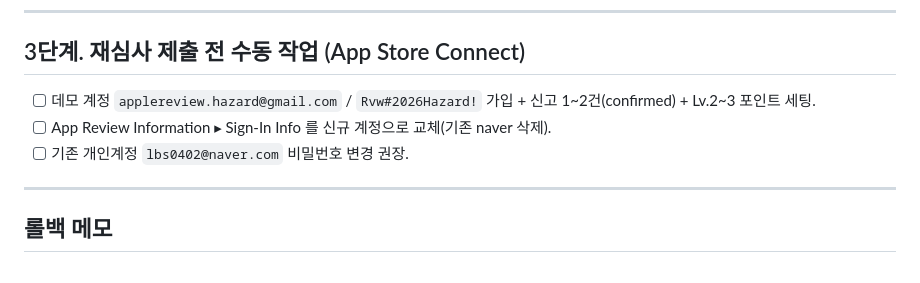
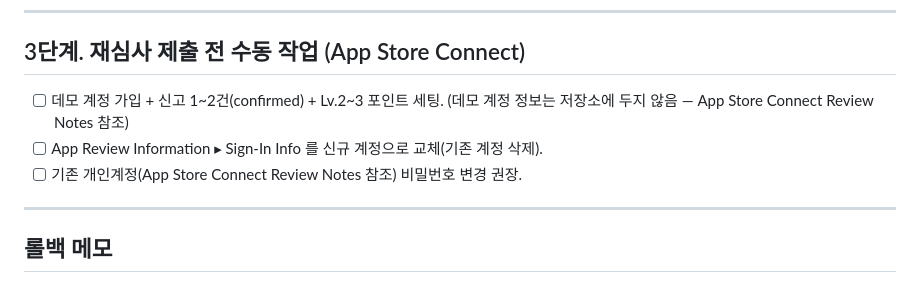
Before and after one commit to apple0402/Smart_Ride_App, a Markdown page: supabase/DEPLOY.md, the part around the change. GitHub-like rendering.

Commit message:
chore(security): DEPLOY.md 데모/개인 계정 정보를 플레이스홀더로 교체
재심사 체크리스트에 하드코딩돼 있던 데모 계정 이메일/비밀번호와
개인계정 이메일을 제거하고, 실제 값은 App Store Connect Review Notes를
참조하도록 안내로 대체한다. 저장소에 계정 정보를 두지 않는다.

Co-Authored-By: Claude Opus 4.8 (1M context) <noreply@anthropic.com>

```diff
--- a/supabase/DEPLOY.md
+++ b/supabase/DEPLOY.md
@@ -119,9 +119,10 @@ node supabase/smoke-test.js
 ---
 
 ## 3단계. 재심사 제출 전 수동 작업 (App Store Connect)
-- [ ] 데모 계정 `applereview.hazard@gmail.com` / `Rvw#2026Hazard!` 가입 + 신고 1~2건(confirmed) + Lv.2~3 포인트 세팅.
-- [ ] App Review Information ▸ Sign-In Info 를 신규 계정으로 교체(기존 naver 삭제).
-- [ ] 기존 개인계정 `lbs0402@naver.com` 비밀번호 변경 권장.
+- [ ] 데모 계정 가입 + 신고 1~2건(confirmed) + Lv.2~3 포인트 세팅.
+      (데모 계정 정보는 저장소에 두지 않음 — App Store Connect Review Notes 참조)
+- [ ] App Review Information ▸ Sign-In Info 를 신규 계정으로 교체(기존 계정 삭제).
+- [ ] 기존 개인계정(App Store Connect Review Notes 참조) 비밀번호 변경 권장.
 
 ---
 
```
